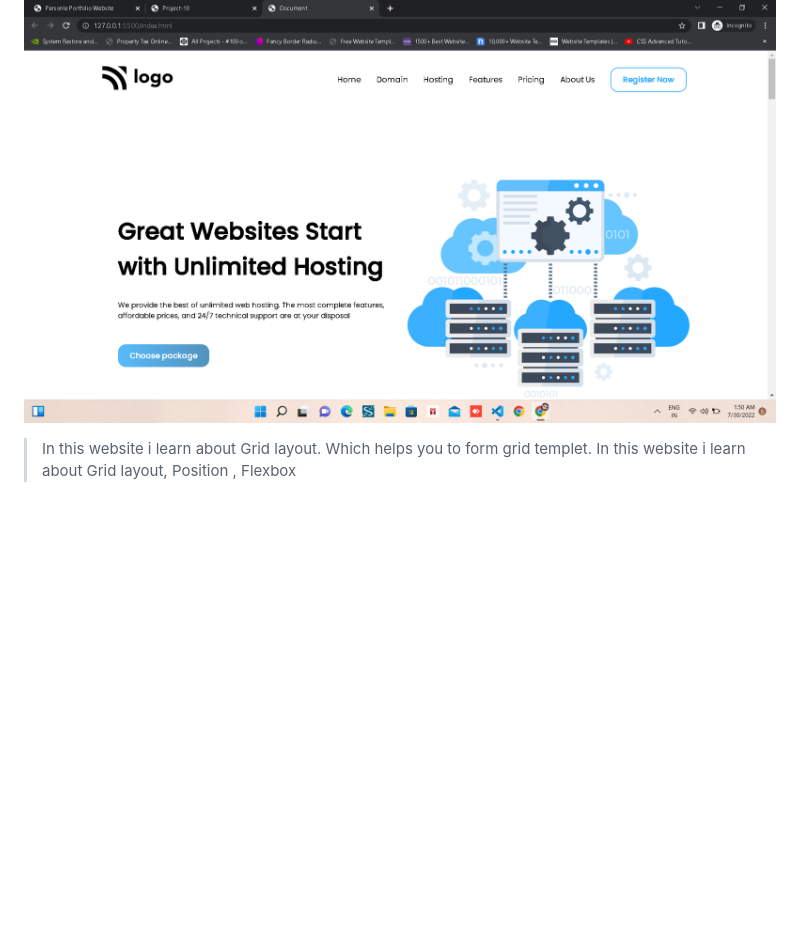
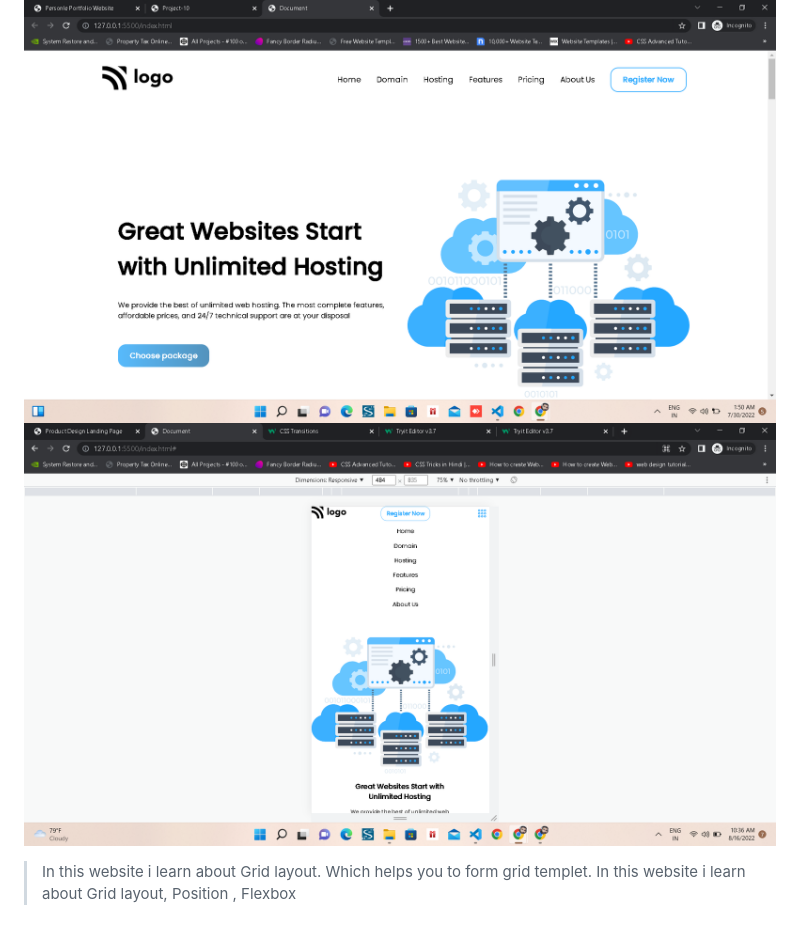
Before and after one commit to aditya-199/Project-11_Hosting_Landing_Page, a Markdown page: readme.md, the part around the change. Rendered like a GitHub page; pictures changed too: images and svgs/Screenshot11mobile.png (added); blank space fills up the shorter version.

```diff
--- a/readme.md
+++ b/readme.md
@@ -2,6 +2,7 @@
 ## _Name : Aditya Bankar_
 
 ![](./images%20and%20svgs/Screenshot11.png)
+![](./images%20and%20svgs/Screenshot11mobile.png)
 
 > In this website i learn about Grid layout. Which helps you to form grid templet.
 In this website i learn about Grid layout, Position , Flexbox
```
Also changed, not shown: images and svgs/icons8-circled-menu-32.png (added), images and svgs/icons8-circled-menu-64.png (added), 3 other files.
